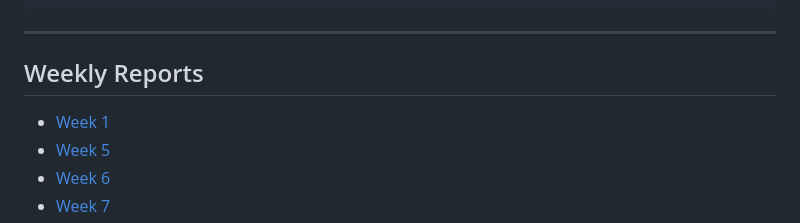
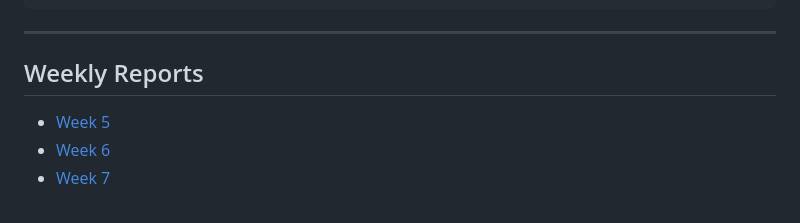
Before and after one commit to karstensjonah-design/ML4CS-group-ChewML, a Markdown page: README.md, the part around the change. Drawn GitHub-style.

Commit message:
README: drop link to removed week01 report
Co-Authored-By: Claude Fable 5.1 <noreply@anthropic.com>

```diff
--- a/README.md
+++ b/README.md
@@ -165,7 +165,6 @@ python -m nbconvert --to notebook --execute --inplace 15_final_verification.ipyn
 
 ## Weekly Reports
 
-- [Week 1](reports/week01.md)
 - [Week 5](reports/week05.md)
 - [Week 6](reports/week06.md)
 - [Week 7](reports/week07.md)
```
